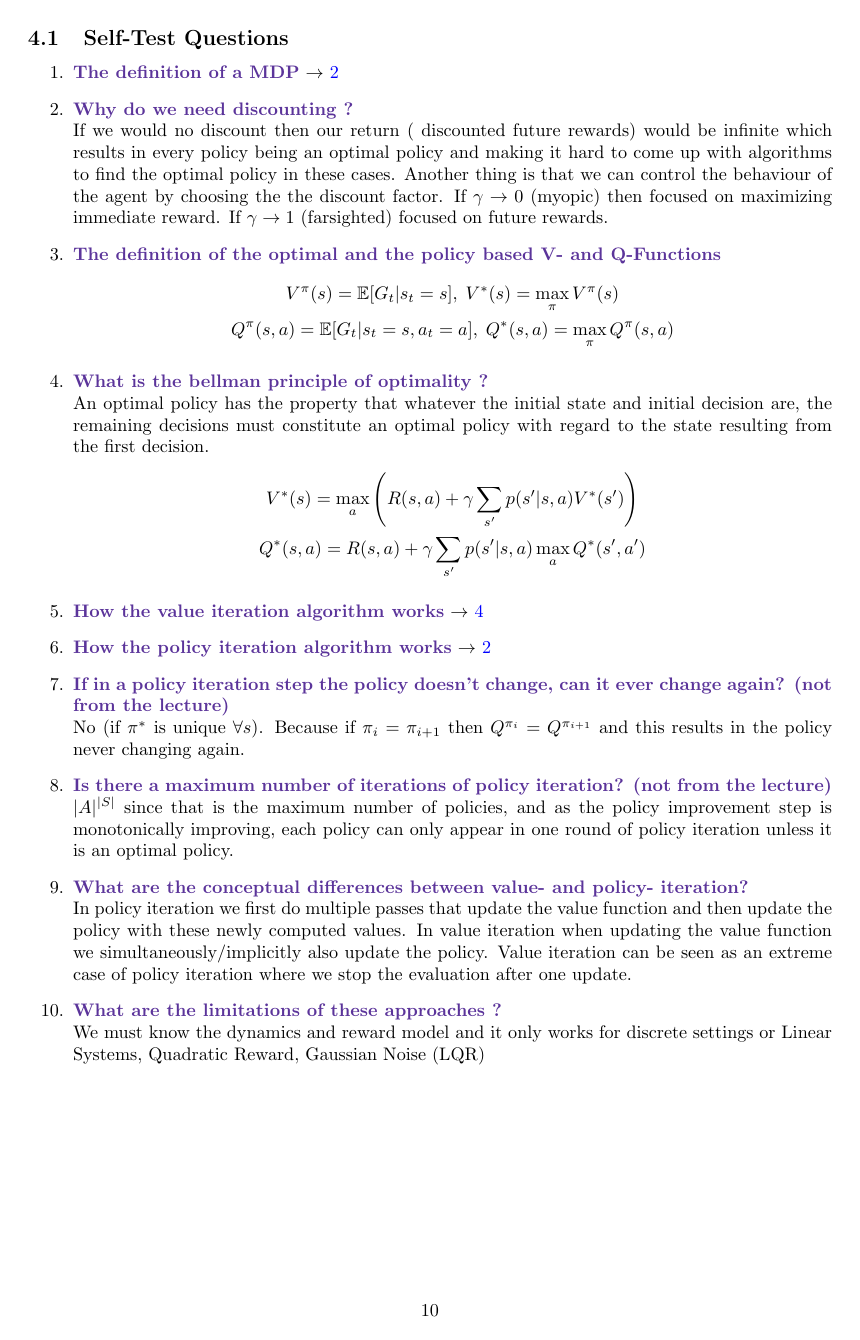
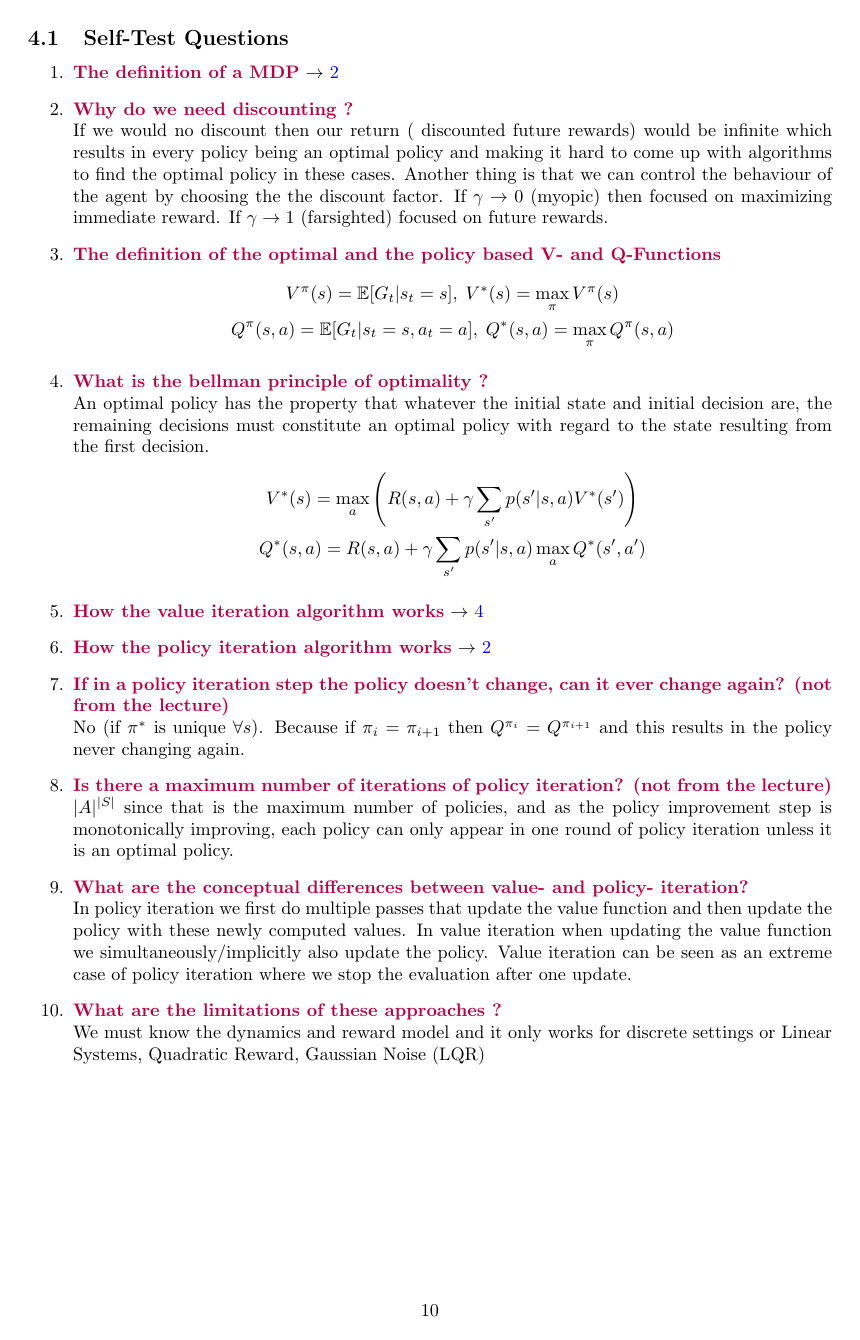
Before and after one commit to SgSiegens/RL-Lecture-Notes, a LaTeX document (Reinforcement Learning/main.tex): page 10 of 94. Compiled offline with pdfLaTeX.

Commit message:
- added requirements.txt - changed svg file to be pdf - resolved some conflicts with packages (xcolor)

```diff
--- a/Reinforcement Learning/main.tex
+++ b/Reinforcement Learning/main.tex
@@ -39,7 +39,7 @@
 
 % Text highlighting and colors
 \usepackage{color,soul}
-\usepackage[dvipsnames]{xcolor}
+%\usepackage[dvipsnames]{xcolor}
 
 % Hyperlinks
 \usepackage[colorlinks=true, allcolors=blue]{hyperref}
@@ -54,7 +54,7 @@
 % Custom commands
 \newcommand{\rulesep}{\unskip\ \vrule\ }
 \newcommand*{\tikzmk}[1]{\tikz[remember picture, overlay] \node (#1) {};\ignorespaces}
-\newcommand{\sq}[1]{\item \textcolor{RoyalPurple}{\textbf{#1}}}
+\newcommand{\sq}[1]{\item \textcolor{purple}{\textbf{#1}}}
 \input{math_commands}
 
 % Box highlighting commands
```
Also changed, not shown: Reinforcement Learning/15_imitation_learning.tex (+1 -1 lines), python/requirements.txt (added, +6 -0 lines), Reinforcement Learning/images/lmp_teaser5.pdf (added), 1 other file.
